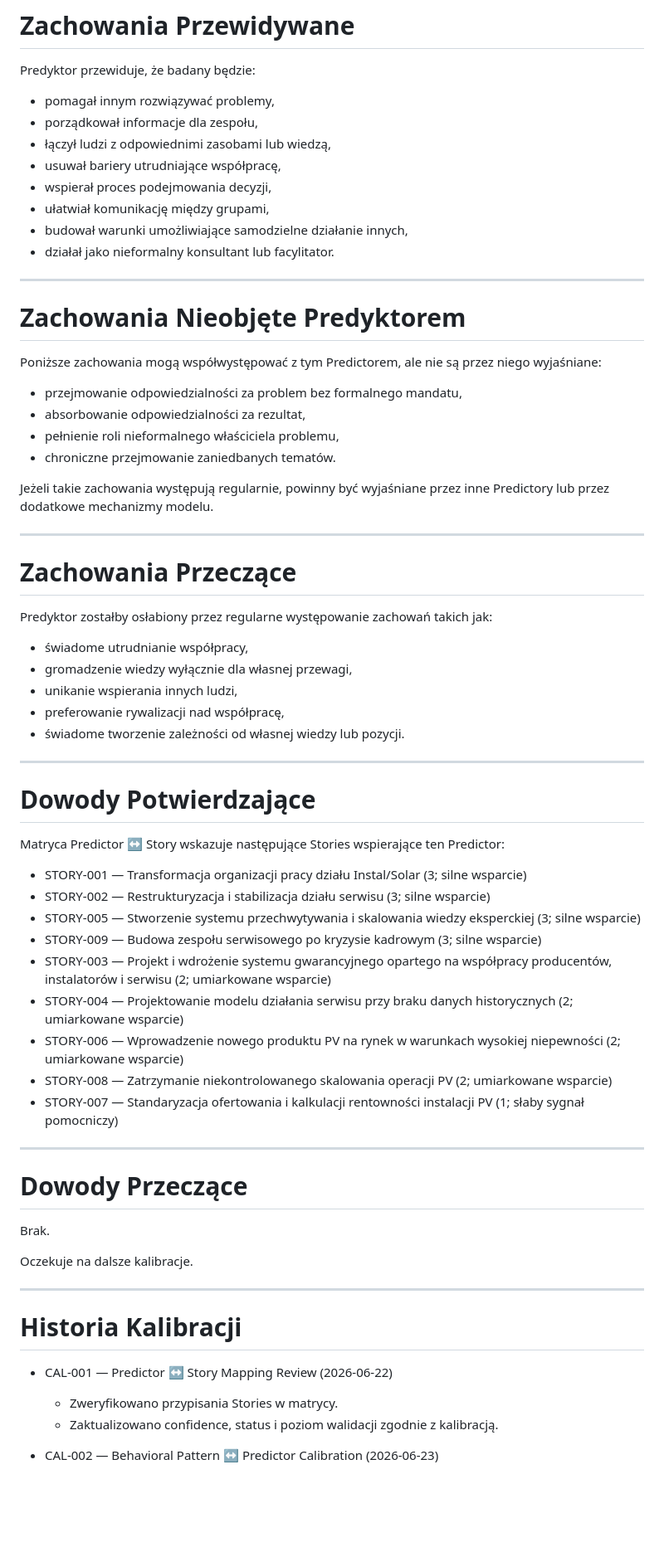
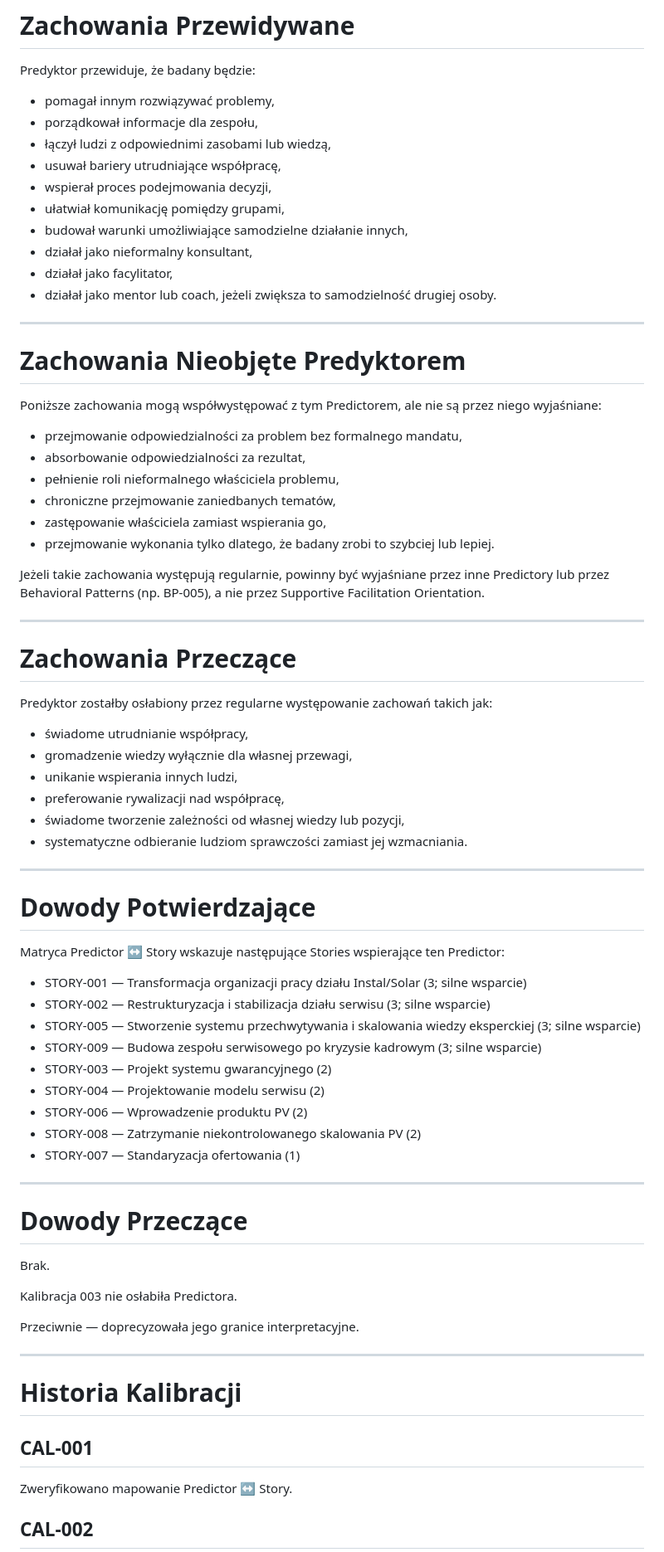
Before and after one commit to Istuification/careervault, a Markdown page: Assessments/Predictors/PRED-014.md, the part around one of its changes. Shown at 83% size. Rendered like a GitHub page; blank space fills up the shorter version.

```diff
--- a/Assessments/Predictors/PRED-014.md
+++ b/Assessments/Predictors/PRED-014.md
@@ -97,14 +100,16 @@ Predyktor zakłada, że wartość powstaje poprzez zwiększenie zdolności dzia
 
 Predyktor przewiduje, że badany będzie:
 
-* pomagał innym rozwiązywać problemy,
-* porządkował informacje dla zespołu,
-* łączył ludzi z odpowiednimi zasobami lub wiedzą,
-* usuwał bariery utrudniające współpracę,
-* wspierał proces podejmowania decyzji,
-* ułatwiał komunikację między grupami,
-* budował warunki umożliwiające samodzielne działanie innych,
-* działał jako nieformalny konsultant lub facylitator.
+- pomagał innym rozwiązywać problemy,
+- porządkował informacje dla zespołu,
+- łączył ludzi z odpowiednimi zasobami lub wiedzą,
+- usuwał bariery utrudniające współpracę,
+- wspierał proces podejmowania decyzji,
+- ułatwiał komunikację pomiędzy grupami,
+- budował warunki umożliwiające samodzielne działanie innych,
+- działał jako nieformalny konsultant,
+- działał jako facylitator,
+- działał jako mentor lub coach, jeżeli zwiększa to samodzielność drugiej osoby.
 
 ---
 
@@ -112,12 +117,14 @@ Predyktor przewiduje, że badany będzie:
 
 Poniższe zachowania mogą współwystępować z tym Predictorem, ale nie są przez niego wyjaśniane:
 
-* przejmowanie odpowiedzialności za problem bez formalnego mandatu,
-* absorbowanie odpowiedzialności za rezultat,
-* pełnienie roli nieformalnego właściciela problemu,
-* chroniczne przejmowanie zaniedbanych tematów.
+- przejmowanie odpowiedzialności za problem bez formalnego mandatu,
+- absorbowanie odpowiedzialności za rezultat,
+- pełnienie roli nieformalnego właściciela problemu,
+- chroniczne przejmowanie zaniedbanych tematów,
+- zastępowanie właściciela zamiast wspierania go,
+- przejmowanie wykonania tylko dlatego, że badany zrobi to szybciej lub lepiej.
 
-Jeżeli takie zachowania występują regularnie, powinny być wyjaśniane przez inne Predictory lub przez dodatkowe mechanizmy modelu.
+Jeżeli takie zachowania występują regularnie, powinny być wyjaśniane przez inne Predictory lub przez Behavioral Patterns (np. BP-005), a nie przez Supportive Facilitation Orientation.
 
 ---
 
@@ -125,11 +132,12 @@ Jeżeli takie zachowania występują regularnie, powinny być wyjaśniane przez
 
 Predyktor zostałby osłabiony przez regularne występowanie zachowań takich jak:
 
-* świadome utrudnianie współpracy,
-* gromadzenie wiedzy wyłącznie dla własnej przewagi,
-* unikanie wspierania innych ludzi,
-* preferowanie rywalizacji nad współpracę,
-* świadome tworzenie zależności od własnej wiedzy lub pozycji.
+- świadome utrudnianie współpracy,
+- gromadzenie wiedzy wyłącznie dla własnej przewagi,
+- unikanie wspierania innych ludzi,
+- preferowanie rywalizacji nad współpracę,
+- świadome tworzenie zależności od własnej wiedzy lub pozycji,
+- systematyczne odbieranie ludziom sprawczości zamiast jej wzmacniania.
 
 ---
 
@@ -137,15 +145,15 @@ Predyktor zostałby osłabiony przez regularne występowanie zachowań takich ja
 
 Matryca Predictor ↔ Story wskazuje następujące Stories wspierające ten Predictor:
 
-* STORY-001 — Transformacja organizacji pracy działu Instal/Solar (3; silne wsparcie)
-* STORY-002 — Restrukturyzacja i stabilizacja działu serwisu (3; silne wsparcie)
-* STORY-005 — Stworzenie systemu przechwytywania i skalowania wiedzy eksperckiej (3; silne wsparcie)
-* STORY-009 — Budowa zespołu serwisowego po kryzysie kadrowym (3; silne wsparcie)
-* STORY-003 — Projekt i wdrożenie systemu gwarancyjnego opartego na współpracy producentów, instalatorów i serwisu (2; umiarkowane wsparcie)
-* STORY-004 — Projektowanie modelu działania serwisu przy braku danych historycznych (2; umiarkowane wsparcie)
-* STORY-006 — Wprowadzenie nowego produktu PV na rynek w warunkach wysokiej niepewności (2; umiarkowane wsparcie)
-* STORY-008 — Zatrzymanie niekontrolowanego skalowania operacji PV (2; umiarkowane wsparcie)
-* STORY-007 — Standaryzacja ofertowania i kalkulacji rentowności instalacji PV (1; słaby sygnał pomocniczy)
+- STORY-001 — Transformacja organizacji pracy działu Instal/Solar (3; silne wsparcie)
+- STORY-002 — Restrukturyzacja i stabilizacja działu serwisu (3; silne wsparcie)
+- STORY-005 — Stworzenie systemu przechwytywania i skalowania wiedzy eksperckiej (3; silne wsparcie)
+- STORY-009 — Budowa zespołu serwisowego po kryzysie kadrowym (3; silne wsparcie)
+- STORY-003 — Projekt systemu gwarancyjnego (2)
+- STORY-004 — Projektowanie modelu serwisu (2)
+- STORY-006 — Wprowadzenie produktu PV (2)
+- STORY-008 — Zatrzymanie niekontrolowanego skalowania PV (2)
+- STORY-007 — Standaryzacja ofertowania (1)
 
 ---
 
@@ -153,16 +161,17 @@ Matryca Predictor ↔ Story wskazuje następujące Stories wspierające ten Pred
 
 Brak.
 
-Oczekuje na dalsze kalibracje.
+Kalibracja 003 nie osłabiła Predictora.
+
+Przeciwnie — doprecyzowała jego granice interpretacyjne.
 
 ---
 
 # Historia Kalibracji
 
-* CAL-001 — Predictor ↔ Story Mapping Review (2026-06-22)
+## CAL-001
 
-  * Zweryfikowano przypisania Stories w matrycy.
-  * Zaktualizowano confidence, status i poziom walidacji zgodnie z kalibracją.
+Zweryfikowano mapowanie Predictor ↔ Story.
 
-* CAL-002 — Behavioral Pattern ↔ Predictor Calibration (2026-06-23)
+## CAL-002
 
```
Also changed, not shown: other parts of Assessments/Predictors/PRED-014.md (+51 -38 lines).
